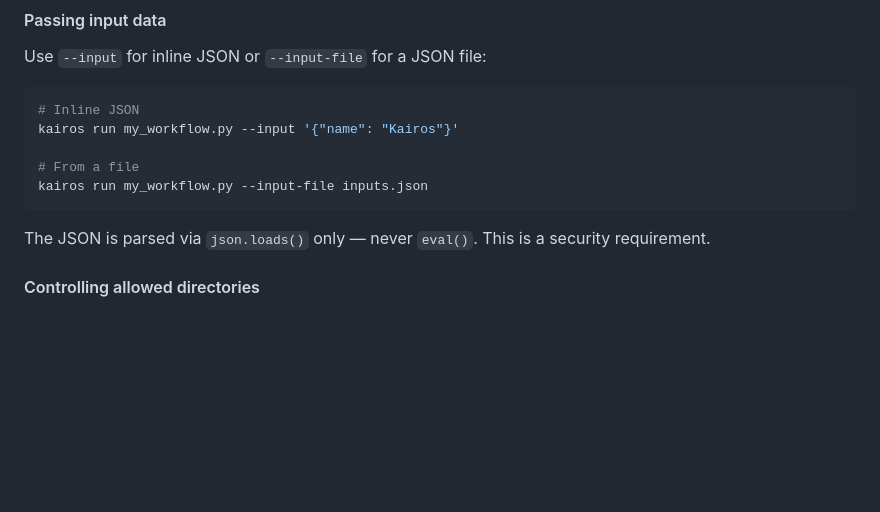
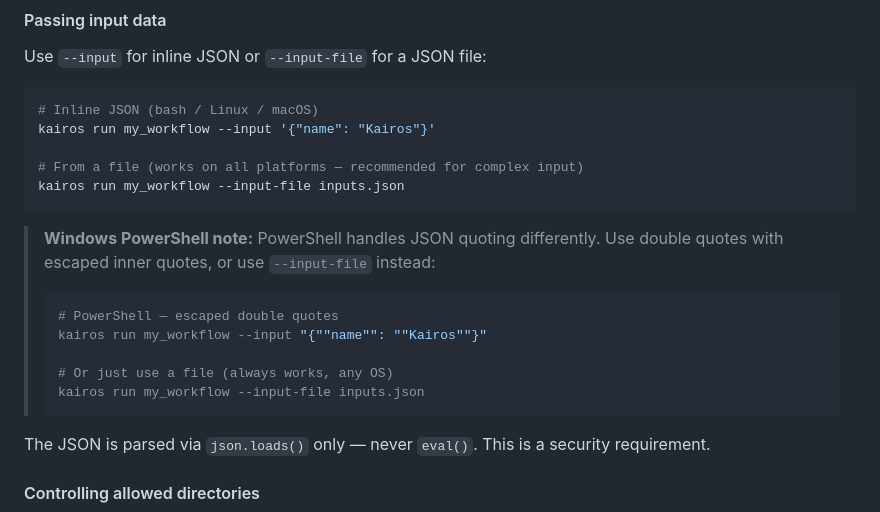
Before and after one commit to govanxa/kairos, a Markdown page: GETTING_STARTED.md, the part around the change. GitHub-like rendering; blank space fills up the shorter version.

Commit message:
docs: add PowerShell JSON quoting note to CLI section

````diff
--- a/GETTING_STARTED.md
+++ b/GETTING_STARTED.md
@@ -913,12 +913,21 @@ kairos run my_workflow.py
 Use `--input` for inline JSON or `--input-file` for a JSON file:
 
 ```bash
-# Inline JSON
-kairos run my_workflow.py --input '{"name": "Kairos"}'
+# Inline JSON (bash / Linux / macOS)
+kairos run my_workflow --input '{"name": "Kairos"}'
 
-# From a file
-kairos run my_workflow.py --input-file inputs.json
+# From a file (works on all platforms — recommended for complex input)
+kairos run my_workflow --input-file inputs.json
 ```
+
+> **Windows PowerShell note:** PowerShell handles JSON quoting differently. Use double quotes with escaped inner quotes, or use `--input-file` instead:
+> ```powershell
+> # PowerShell — escaped double quotes
+> kairos run my_workflow --input "{""name"": ""Kairos""}"
+>
+> # Or just use a file (always works, any OS)
+> kairos run my_workflow --input-file inputs.json
+> ```
 
 The JSON is parsed via `json.loads()` only — never `eval()`. This is a security requirement.
 
````
